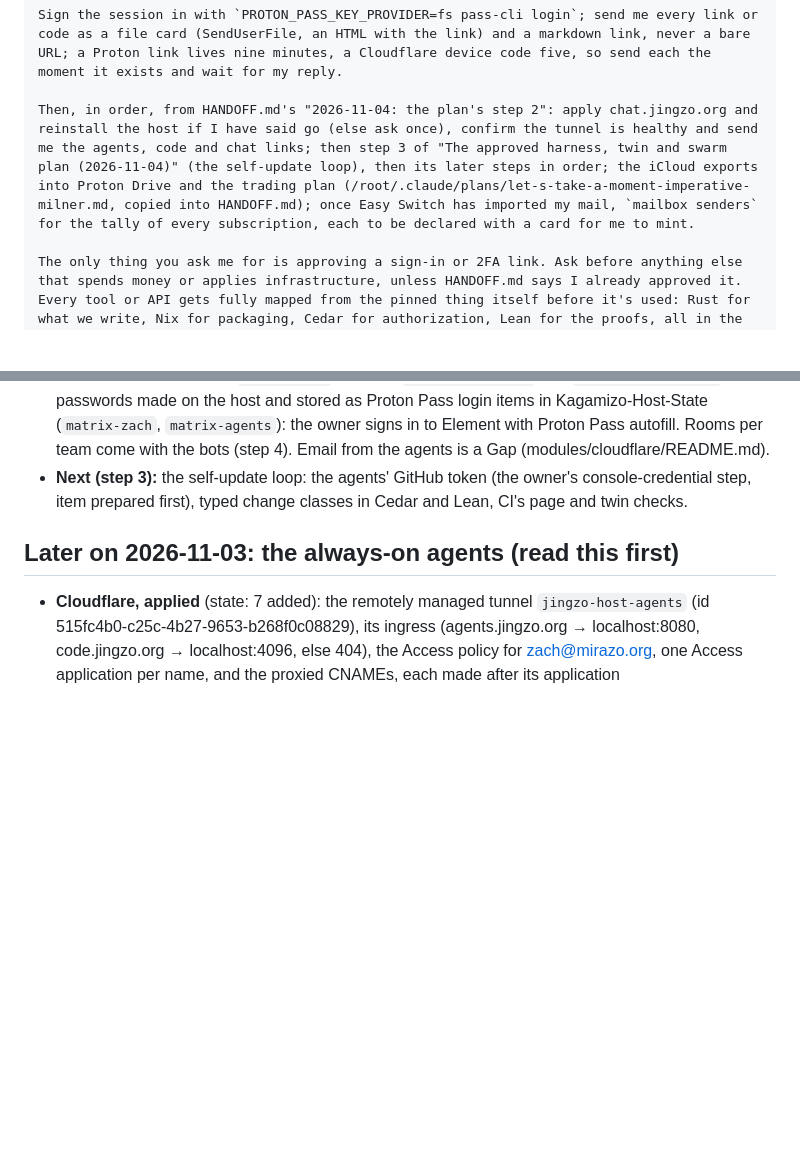
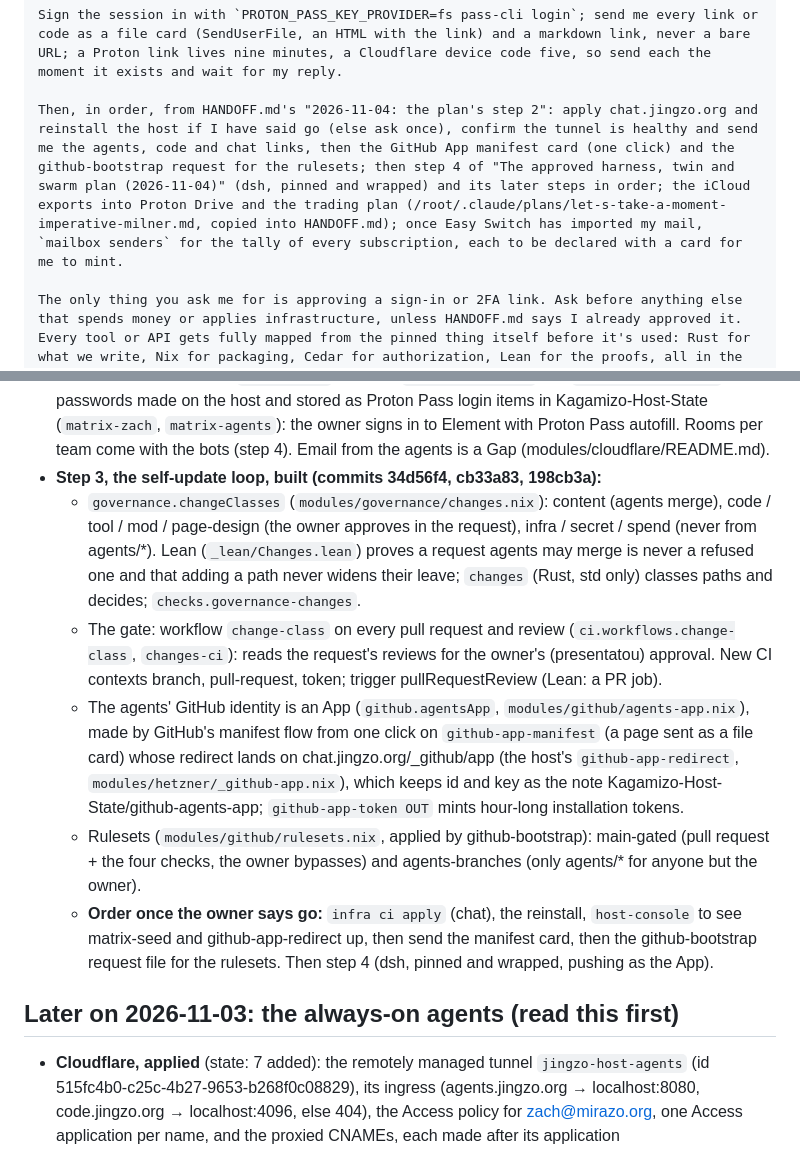
Before and after one commit to Kagamizo-dev/kagamizo, a Markdown page: HANDOFF.md, 2 parts joined by grey strips. Rendered like a GitHub page; blank space fills up the shorter version.

Commit message:
docs(handoff): Record the self-update loop and the owner's next clicks
Co-Authored-By: Claude Fable 5.1 <noreply@anthropic.com>
Claude-Session: https://claude.ai/code/session_01AUZDaGMYuDhyuqZpsMgt8C

````diff
--- a/HANDOFF.md
+++ b/HANDOFF.md
@@ -21,7 +21,7 @@ Before anything else, check the network: `nix build .#session-tools` must reach
 
 Sign the session in with `PROTON_PASS_KEY_PROVIDER=fs pass-cli login`; send me every link or code as a file card (SendUserFile, an HTML with the link) and a markdown link, never a bare URL; a Proton link lives nine minutes, a Cloudflare device code five, so send each the moment it exists and wait for my reply.
 
-Then, in order, from HANDOFF.md's "2026-11-04: the plan's step 2": apply chat.jingzo.org and reinstall the host if I have said go (else ask once), confirm the tunnel is healthy and send me the agents, code and chat links; then step 3 of "The approved harness, twin and swarm plan (2026-11-04)" (the self-update loop), then its later steps in order; the iCloud exports into Proton Drive and the trading plan (/root/.claude/plans/let-s-take-a-moment-imperative-milner.md, copied into HANDOFF.md); once Easy Switch has imported my mail, `mailbox senders` for the tally of every subscription, each to be declared with a card for me to mint.
+Then, in order, from HANDOFF.md's "2026-11-04: the plan's step 2": apply chat.jingzo.org and reinstall the host if I have said go (else ask once), confirm the tunnel is healthy and send me the agents, code and chat links, then the GitHub App manifest card (one click) and the github-bootstrap request for the rulesets; then step 4 of "The approved harness, twin and swarm plan (2026-11-04)" (dsh, pinned and wrapped) and its later steps in order; the iCloud exports into Proton Drive and the trading plan (/root/.claude/plans/let-s-take-a-moment-imperative-milner.md, copied into HANDOFF.md); once Easy Switch has imported my mail, `mailbox senders` for the tally of every subscription, each to be declared with a card for me to mint.
 
 The only thing you ask me for is approving a sign-in or 2FA link. Ask before anything else that spends money or applies infrastructure, unless HANDOFF.md says I already approved it. Every tool or API gets fully mapped from the pinned thing itself before it's used: Rust for what we write, Nix for packaging, Cedar for authorization, Lean for the proofs, all in the one modules tree; every module keeps its performance record (modules/perf). The allowlist is complete: never add a host to it; end the session with the updated start message, ready to paste. (The 'Public' email account profile update is still a pending action item on my end.)
 ```
@@ -467,9 +467,34 @@ below. Step 2 is code, pushed; two things wait on the owner:
   Kagamizo-Host-State (`matrix-zach`, `matrix-agents`): the owner signs in to
   Element with Proton Pass autofill. Rooms per team come with the bots
   (step 4). Email from the agents is a Gap (modules/cloudflare/README.md).
-- **Next (step 3):** the self-update loop: the agents' GitHub token (the
-  owner's console-credential step, item prepared first), typed change
-  classes in Cedar and Lean, CI's page and twin checks.
+- **Step 3, the self-update loop, built (commits 34d56f4, cb33a83,
+  198cb3a):**
+  - `governance.changeClasses` (`modules/governance/changes.nix`): content
+    (agents merge), code / tool / mod / page-design (the owner approves in
+    the request), infra / secret / spend (never from agents/*). Lean
+    (`_lean/Changes.lean`) proves a request agents may merge is never a
+    refused one and that adding a path never widens their leave;
+    `changes` (Rust, std only) classes paths and decides;
+    `checks.governance-changes`.
+  - The gate: workflow `change-class` on every pull request and review
+    (`ci.workflows.change-class`, `changes-ci`): reads the request's reviews
+    for the owner's (presentatou) approval. New CI contexts branch,
+    pull-request, token; trigger pullRequestReview (Lean: a PR job).
+  - The agents' GitHub identity is an App (`github.agentsApp`,
+    `modules/github/agents-app.nix`), made by GitHub's manifest flow from
+    one click on `github-app-manifest` (a page sent as a file card) whose
+    redirect lands on chat.jingzo.org/_github/app (the host's
+    `github-app-redirect`, `modules/hetzner/_github-app.nix`), which keeps
+    id and key as the note Kagamizo-Host-State/github-agents-app;
+    `github-app-token OUT` mints hour-long installation tokens.
+  - Rulesets (`modules/github/rulesets.nix`, applied by github-bootstrap):
+    main-gated (pull request + the four checks, the owner bypasses) and
+    agents-branches (only agents/* for anyone but the owner).
+  - **Order once the owner says go:** `infra ci apply` (chat), the
+    reinstall, `host-console` to see matrix-seed and github-app-redirect
+    up, then send the manifest card, then the github-bootstrap request
+    file for the rulesets. Then step 4 (dsh, pinned and wrapped, pushing
+    as the App).
 
 ## Later on 2026-11-03: the always-on agents (read this first)
 
````
